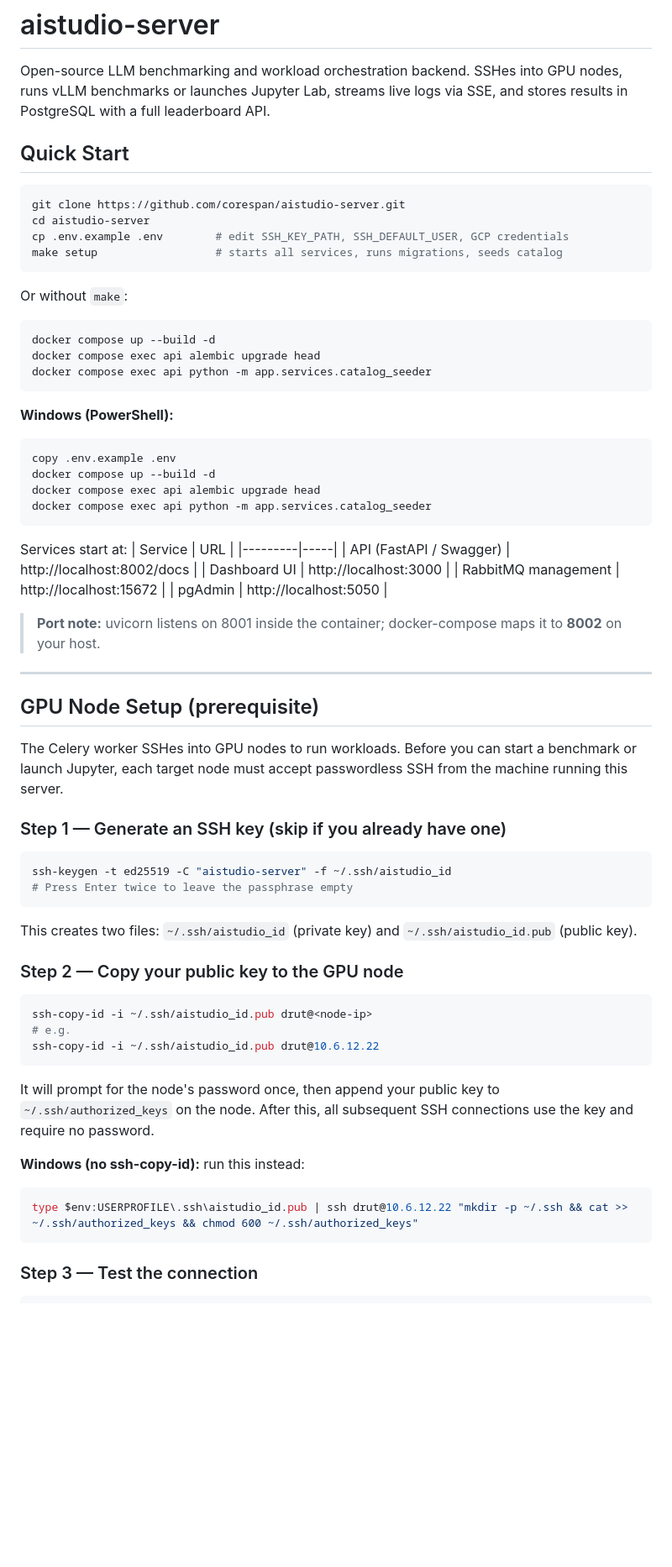
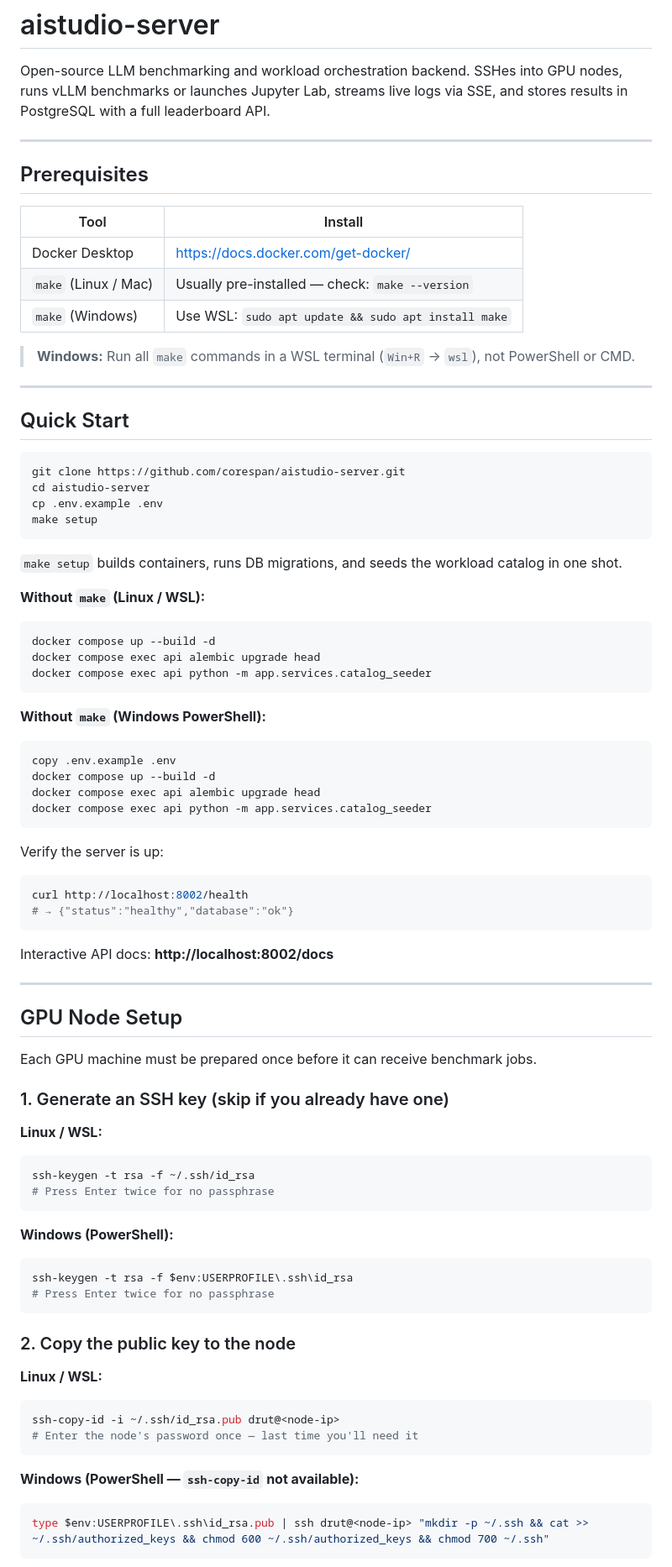
Before and after one commit to corespan/aistudio-server, a Markdown page: README.md, the part around one of its changes. Shown at 84% size. GitHub-like rendering; blank space fills up the shorter version.

````diff
--- a/README.md
+++ b/README.md
@@ -1,25 +1,40 @@
 # aistudio-server
 
 Open-source LLM benchmarking and workload orchestration backend. SSHes into GPU nodes, runs vLLM benchmarks or launches Jupyter Lab, streams live logs via SSE, and stores results in PostgreSQL with a full leaderboard API.
+
+---
+
+## Prerequisites
+
+| Tool | Install |
+|------|---------|
+| Docker Desktop | https://docs.docker.com/get-docker/ |
+| `make` (Linux / Mac) | Usually pre-installed — check: `make --version` |
+| `make` (Windows) | Use WSL: `sudo apt update && sudo apt install make` |
+
+> **Windows:** Run all `make` commands in a WSL terminal (`Win+R` → `wsl`), not PowerShell or CMD.
+
+---
 
 ## Quick Start
 
 ```bash
 git clone https://github.com/corespan/aistudio-server.git
 cd aistudio-server
-cp .env.example .env        # edit SSH_KEY_PATH, SSH_DEFAULT_USER, GCP credentials
-make setup                  # starts all services, runs migrations, seeds catalog
+cp .env.example .env
+make setup
 ```
 
-Or without `make`:
+`make setup` builds containers, runs DB migrations, and seeds the workload catalog in one shot.
 
+**Without `make` (Linux / WSL):**
 ```bash
 docker compose up --build -d
 docker compose exec api alembic upgrade head
 docker compose exec api python -m app.services.catalog_seeder
 ```
 
-**Windows (PowerShell):**
+**Without `make` (Windows PowerShell):**
 ```powershell
 copy .env.example .env
 docker compose up --build -d
@@ -27,46 +42,44 @@ docker compose exec api alembic upgrade head
 docker compose exec api python -m app.services.catalog_seeder
 ```
 
-Services start at:
-| Service | URL |
-|---------|-----|
-| API (FastAPI / Swagger) | http://localhost:8002/docs |
-| Dashboard UI | http://localhost:3000 |
-| RabbitMQ management | http://localhost:15672 |
-| pgAdmin | http://localhost:5050 |
+Verify the server is up:
+```bash
+curl http://localhost:8002/health
+# → {"status":"healthy","database":"ok"}
+```
 
-> **Port note:** uvicorn listens on 8001 inside the container; docker-compose maps it to **8002** on your host.
+Interactive API docs: **http://localhost:8002/docs**
 
 ---
 
-## GPU Node Setup (prerequisite)
+## GPU Node Setup
 
-The Celery worker SSHes into GPU nodes to run workloads. Before you can start a benchmark or launch Jupyter, each target node must accept passwordless SSH from the machine running this server.
+Each GPU machine must be prepared once before it can receive benchmark jobs.
 
-### Step 1 — Generate an SSH key (skip if you already have one)
+### 1. Generate an SSH key (skip if you already have one)
 
+**Linux / WSL:**
 ```bash
-ssh-keygen -t ed25519 -C "aistudio-server" -f ~/.ssh/aistudio_id
-# Press Enter twice to leave the passphrase empty
+ssh-keygen -t rsa -f ~/.ssh/id_rsa
+# Press Enter twice for no passphrase
 ```
 
-This creates two files: `~/.ssh/aistudio_id` (private key) and `~/.ssh/aistudio_id.pub` (public key).
-
-### Step 2 — Copy your public key to the GPU node
-
-```bash
-ssh-copy-id -i ~/.ssh/aistudio_id.pub drut@<node-ip>
-# e.g.
-ssh-copy-id -i ~/.ssh/aistudio_id.pub drut@10.6.12.22
+**Windows (PowerShell):**
+```powershell
+ssh-keygen -t rsa -f $env:USERPROFILE\.ssh\id_rsa
+# Press Enter twice for no passphrase
 ```
 
-It will prompt for the node's password once, then append your public key to `~/.ssh/authorized_keys` on the node. After this, all subsequent SSH connections use the key and require no password.
+### 2. Copy the public key to the node
 
-**Windows (no ssh-copy-id):** run this instead:
-
-```powershell
-type $env:USERPROFILE\.ssh\aistudio_id.pub | ssh drut@10.6.12.22 "mkdir -p ~/.ssh && cat >> ~/.ssh/authorized_keys && chmod 600 ~/.ssh/authorized_keys"
+**Linux / WSL:**
+```bash
+ssh-copy-id -i ~/.ssh/id_rsa.pub drut@<node-ip>
+# Enter the node's password once — last time you'll need it
 ```
 
-### Step 3 — Test the connection
+**Windows (PowerShell — `ssh-copy-id` not available):**
+```powershell
+type $env:USERPROFILE\.ssh\id_rsa.pub | ssh drut@<node-ip> "mkdir -p ~/.ssh && cat >> ~/.ssh/authorized_keys && chmod 600 ~/.ssh/authorized_keys && chmod 700 ~/.ssh"
+```
 
````
Also changed, not shown: other parts of README.md (+183 -133 lines).
